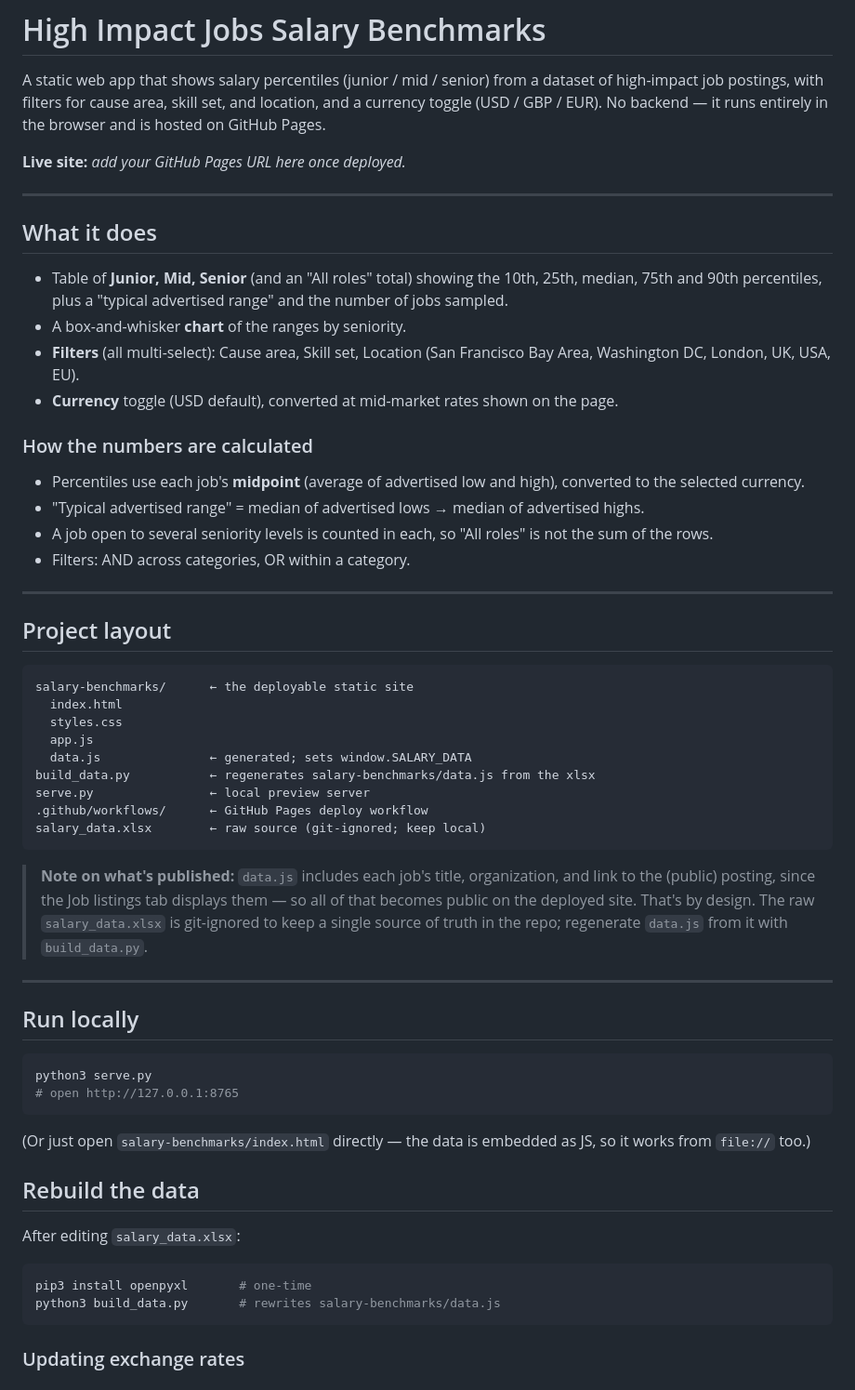
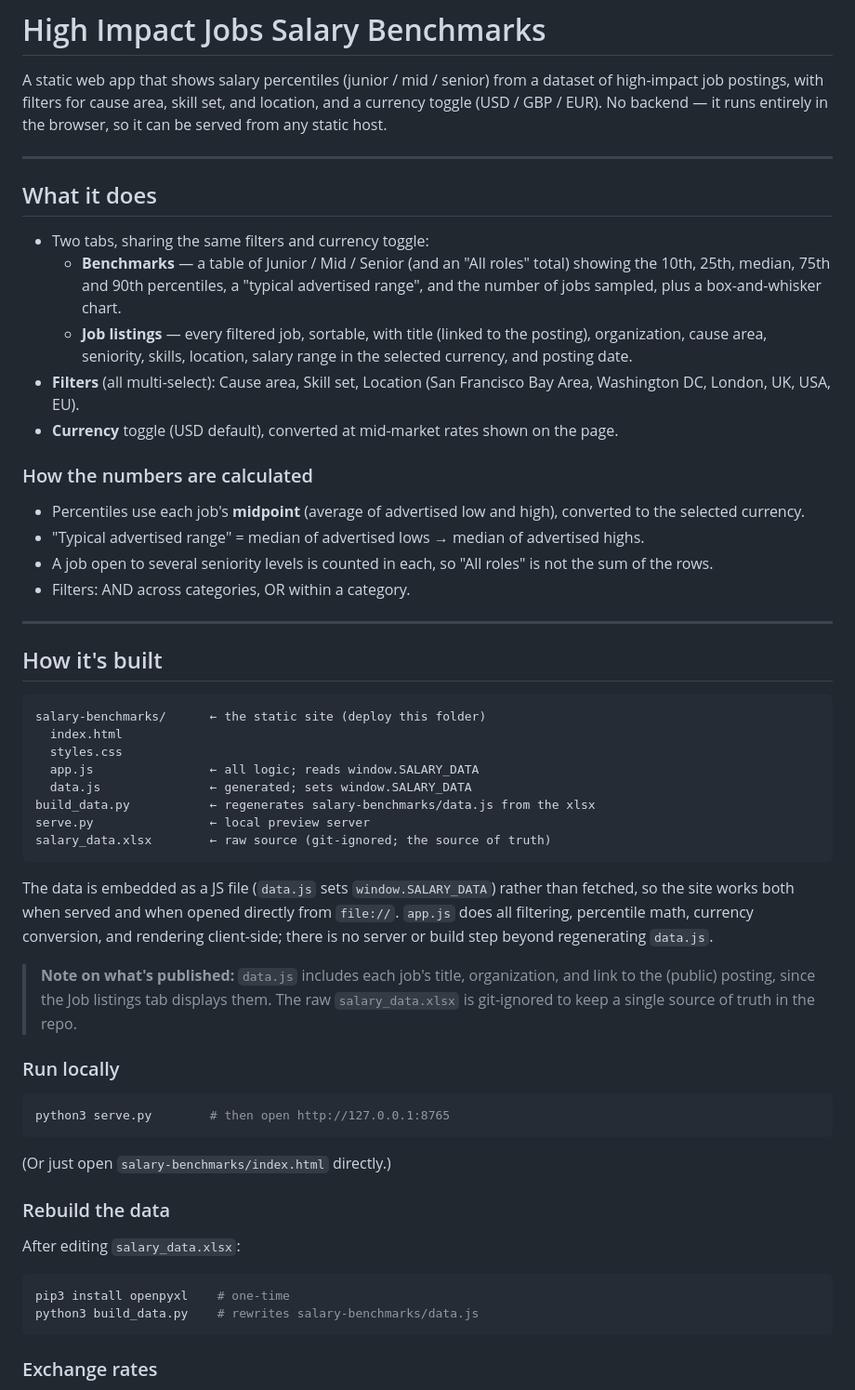
Before and after one commit to abrahamrowe/salary_data, a Markdown page: README.md, the part around one of its changes. Shown at 93% size. Drawn GitHub-style.

Commit message:
Trim README to architecture only; drop deploy/push instructions
Co-Authored-By: Claude Opus 4.8 <noreply@anthropic.com>

````diff
--- a/README.md
+++ b/README.md
@@ -3,18 +3,19 @@
 A static web app that shows salary percentiles (junior / mid / senior) from a
 dataset of high-impact job postings, with filters for cause area, skill set, and
 location, and a currency toggle (USD / GBP / EUR). No backend — it runs entirely
-in the browser and is hosted on GitHub Pages.
-
-**Live site:** _add your GitHub Pages URL here once deployed._
+in the browser, so it can be served from any static host.
 
 ---
 
 ## What it does
 
-- Table of **Junior, Mid, Senior** (and an "All roles" total) showing the 10th,
-  25th, median, 75th and 90th percentiles, plus a "typical advertised range" and
-  the number of jobs sampled.
-- A box-and-whisker **chart** of the ranges by seniority.
+- Two tabs, sharing the same filters and currency toggle:
+  - **Benchmarks** — a table of Junior / Mid / Senior (and an "All roles" total)
+    showing the 10th, 25th, median, 75th and 90th percentiles, a "typical
+    advertised range", and the number of jobs sampled, plus a box-and-whisker chart.
+  - **Job listings** — every filtered job, sortable, with title (linked to the
+    posting), organization, cause area, seniority, skills, location, salary range
+    in the selected currency, and posting date.
 - **Filters** (all multi-select): Cause area, Skill set, Location
   (San Francisco Bay Area, Washington DC, London, UK, USA, EU).
 - **Currency** toggle (USD default), converted at mid-market rates shown on the page.
@@ -29,46 +30,46 @@ in the browser and is hosted on GitHub Pages.
 
 ---
 
-## Project layout
+## How it's built
 
 ```
-salary-benchmarks/      ← the deployable static site
+salary-benchmarks/      ← the static site (deploy this folder)
   index.html
   styles.css
-  app.js
+  app.js                ← all logic; reads window.SALARY_DATA
   data.js               ← generated; sets window.SALARY_DATA
 build_data.py           ← regenerates salary-benchmarks/data.js from the xlsx
 serve.py                ← local preview server
-.github/workflows/      ← GitHub Pages deploy workflow
-salary_data.xlsx        ← raw source (git-ignored; keep local)
+salary_data.xlsx        ← raw source (git-ignored; the source of truth)
 ```
+
+The data is embedded as a JS file (`data.js` sets `window.SALARY_DATA`) rather than
+fetched, so the site works both when served and when opened directly from
+`file://`. `app.js` does all filtering, percentile math, currency conversion, and
+rendering client-side; there is no server or build step beyond regenerating
+`data.js`.
 
 > **Note on what's published:** `data.js` includes each job's title,
 > organization, and link to the (public) posting, since the Job listings tab
-> displays them — so all of that becomes public on the deployed site. That's by
-> design. The raw `salary_data.xlsx` is git-ignored to keep a single source of
-> truth in the repo; regenerate `data.js` from it with `build_data.py`.
+> displays them. The raw `salary_data.xlsx` is git-ignored to keep a single source
+> of truth in the repo.
 
----
-
-## Run locally
+### Run locally
 
 ```bash
-python3 serve.py
-# open http://127.0.0.1:8765
+python3 serve.py        # then open http://127.0.0.1:8765
 ```
 
-(Or just open `salary-benchmarks/index.html` directly — the data is embedded as
-JS, so it works from `file://` too.)
+(Or just open `salary-benchmarks/index.html` directly.)
 
-## Rebuild the data
+### Rebuild the data
 
 After editing `salary_data.xlsx`:
 
 ```bash
-pip3 install openpyxl       # one-time
-python3 build_data.py       # rewrites salary-benchmarks/data.js
+pip3 install openpyxl    # one-time
+python3 build_data.py    # rewrites salary-benchmarks/data.js
 ```
 
-### Updating exchange rates
+### Exchange rates
 
````
Also changed, not shown: other parts of README.md (+4 -29 lines).
